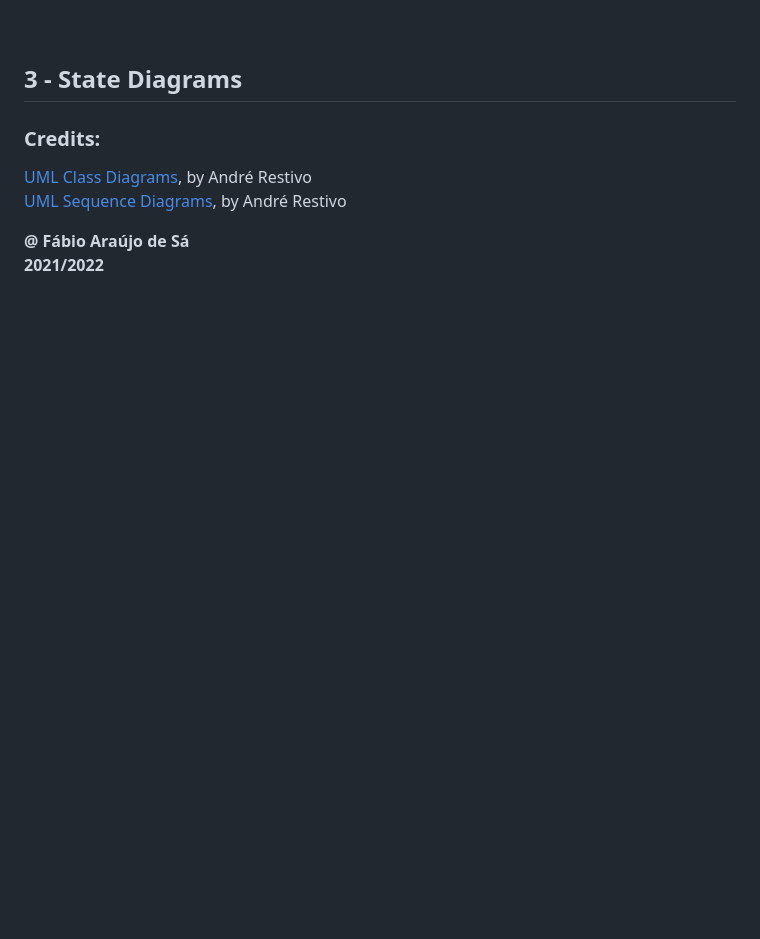
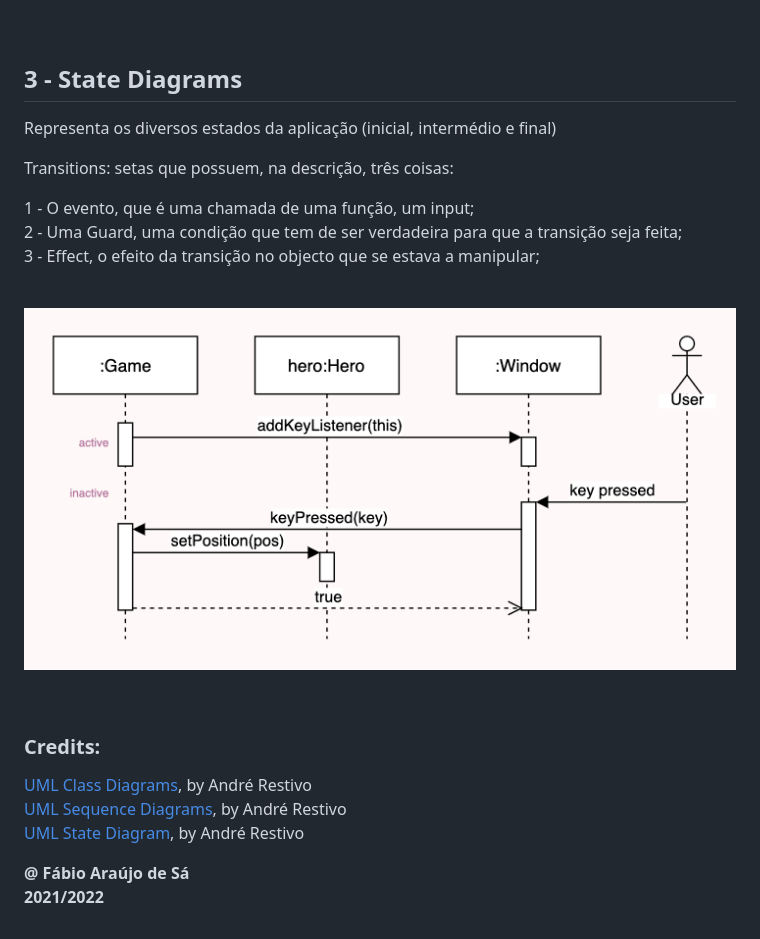
Before and after one commit to Fabio-A-Sa/Y2S1-LabTesteSoftware, a Markdown page: src/12 - UML.md, the part around the change. Drawn GitHub-style; blank space fills up the shorter version.

Commit message:
added new image

```diff
--- a/src/12 - UML.md
+++ b/src/12 - UML.md
@@ -64,11 +64,28 @@ Representa a interação entre objectos numa ordem sequencial <br>
 
 ## 3 - State Diagrams
 
+Representa os diversos estados da aplicação (inicial, intermédio e final) <br>
 
+Transitions: setas que possuem, na descrição, três coisas:
+
+1 - O evento, que é uma chamada de uma função, um input; <br>
+2 - Uma Guard, uma condição que tem de ser verdadeira para que a transição seja feita; <br>
+3 - Effect, o efeito da transição no objecto que se estava a manipular; <br>
+
+<br/>
+<p align = "center" >
+  <img
+       title = "André Restivo State"
+       src = "../Images/activationSequence.png"
+       alt = "André Restivo State"
+    />
+</p>
+<br>
 
 ### Credits: <br>
 [UML Class Diagrams](https://web.fe.up.pt/~arestivo/presentation/uml-classes/#1), by André Restivo <br>
 [UML Sequence Diagrams](https://web.fe.up.pt/~arestivo/presentation/uml-sequence/#1), by André Restivo <br>
+[UML State Diagram](https://web.fe.up.pt/~arestivo/presentation/uml-state/#13), by André Restivo <br>
 
 **@ Fábio Araújo de Sá** <br/>
 **2021/2022**
```
Also changed, not shown: Images/stateDiagram.png (added).
